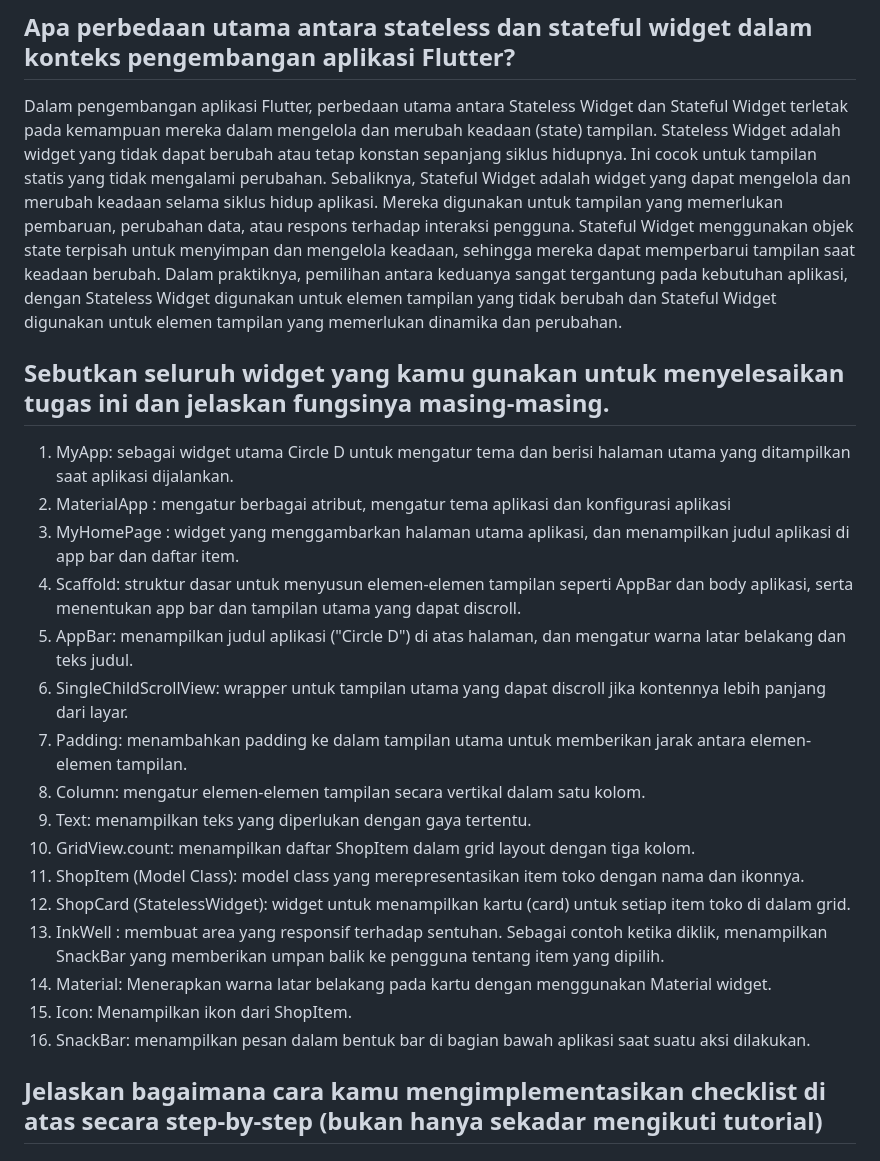
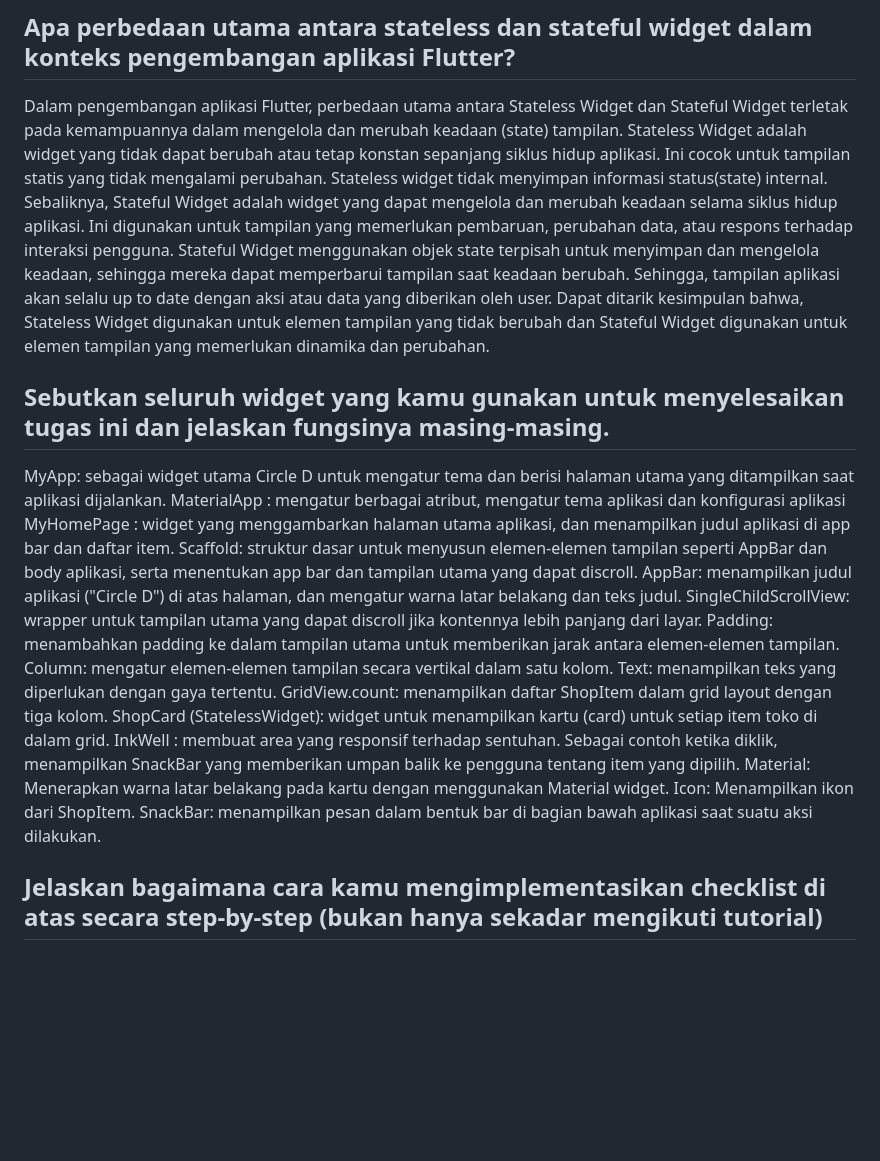
Before and after one commit to dienzahraaa/circle_d_mobile, a Markdown page: README.md, the part around the change. Drawn GitHub-style; blank space fills up the shorter version.

```diff
--- a/README.md
+++ b/README.md
@@ -6,25 +6,24 @@ NPM   : 2206828033
 
 # TUGAS 7
 ## Apa perbedaan utama antara stateless dan stateful widget dalam konteks pengembangan aplikasi Flutter?
-Dalam pengembangan aplikasi Flutter, perbedaan utama antara Stateless Widget dan Stateful Widget terletak pada kemampuan mereka dalam mengelola dan merubah keadaan (state) tampilan. Stateless Widget adalah widget yang tidak dapat berubah atau tetap konstan sepanjang siklus hidupnya. Ini cocok untuk tampilan statis yang tidak mengalami perubahan. Sebaliknya, Stateful Widget adalah widget yang dapat mengelola dan merubah keadaan selama siklus hidup aplikasi. Mereka digunakan untuk tampilan yang memerlukan pembaruan, perubahan data, atau respons terhadap interaksi pengguna. Stateful Widget menggunakan objek state terpisah untuk menyimpan dan mengelola keadaan, sehingga mereka dapat memperbarui tampilan saat keadaan berubah. Dalam praktiknya, pemilihan antara keduanya sangat tergantung pada kebutuhan aplikasi, dengan Stateless Widget digunakan untuk elemen tampilan yang tidak berubah dan Stateful Widget digunakan untuk elemen tampilan yang memerlukan dinamika dan perubahan.
+Dalam pengembangan aplikasi Flutter, perbedaan utama antara Stateless Widget dan Stateful Widget terletak pada kemampuannya dalam mengelola dan merubah keadaan (state) tampilan. Stateless Widget adalah widget yang tidak dapat berubah atau tetap konstan sepanjang siklus hidup aplikasi. Ini cocok untuk tampilan statis yang tidak mengalami perubahan. Stateless widget tidak menyimpan informasi status(state) internal. Sebaliknya, Stateful Widget adalah widget yang dapat mengelola dan merubah keadaan selama siklus hidup aplikasi. Ini digunakan untuk tampilan yang memerlukan pembaruan, perubahan data, atau respons terhadap interaksi pengguna. Stateful Widget menggunakan objek state terpisah untuk menyimpan dan mengelola keadaan, sehingga mereka dapat memperbarui tampilan saat keadaan berubah. Sehingga, tampilan aplikasi akan selalu up to date dengan aksi atau data yang diberikan oleh user. Dapat ditarik kesimpulan bahwa, Stateless Widget digunakan untuk elemen tampilan yang tidak berubah dan Stateful Widget digunakan untuk elemen tampilan yang memerlukan dinamika dan perubahan.
 
 ## Sebutkan seluruh widget yang kamu gunakan untuk menyelesaikan tugas ini dan jelaskan fungsinya masing-masing.
-1. MyApp: sebagai widget utama Circle D untuk mengatur tema dan berisi halaman utama yang ditampilkan saat aplikasi dijalankan.
-2. MaterialApp : mengatur berbagai atribut, mengatur tema aplikasi dan konfigurasi aplikasi
-3. MyHomePage :  widget yang menggambarkan halaman utama aplikasi, dan menampilkan judul aplikasi di app bar dan daftar item.
-4. Scaffold: struktur dasar untuk menyusun elemen-elemen tampilan seperti AppBar dan body aplikasi, serta menentukan app bar dan tampilan utama yang dapat discroll.
-5. AppBar: menampilkan judul aplikasi ("Circle D") di atas halaman, dan mengatur warna latar belakang dan teks judul.
-6. SingleChildScrollView: wrapper untuk tampilan utama yang dapat discroll jika kontennya lebih panjang dari layar.
-7. Padding: menambahkan padding ke dalam tampilan utama untuk memberikan jarak antara elemen-elemen tampilan.
-8. Column: mengatur elemen-elemen tampilan secara vertikal dalam satu kolom.
-9. Text: menampilkan teks yang diperlukan dengan gaya tertentu.
-10. GridView.count: menampilkan daftar ShopItem dalam grid layout dengan tiga kolom.
-11. ShopItem (Model Class): model class yang merepresentasikan item toko dengan nama dan ikonnya.
-12. ShopCard (StatelessWidget): widget untuk menampilkan kartu (card) untuk setiap item toko di dalam grid.
-13. InkWell : membuat area yang responsif terhadap sentuhan. Sebagai contoh ketika diklik, menampilkan SnackBar yang memberikan umpan balik ke pengguna tentang item yang dipilih.
-14. Material: Menerapkan warna latar belakang pada kartu dengan menggunakan Material widget.
-15. Icon: Menampilkan ikon dari ShopItem.
-16. SnackBar: menampilkan pesan dalam bentuk bar di bagian bawah aplikasi saat suatu aksi dilakukan.
+MyApp: sebagai widget utama Circle D untuk mengatur tema dan berisi halaman utama yang ditampilkan saat aplikasi dijalankan.
+MaterialApp : mengatur berbagai atribut, mengatur tema aplikasi dan konfigurasi aplikasi
+MyHomePage :  widget yang menggambarkan halaman utama aplikasi, dan menampilkan judul aplikasi di app bar dan daftar item.
+Scaffold: struktur dasar untuk menyusun elemen-elemen tampilan seperti AppBar dan body aplikasi, serta menentukan app bar dan tampilan utama yang dapat discroll.
+AppBar: menampilkan judul aplikasi ("Circle D") di atas halaman, dan mengatur warna latar belakang dan teks judul.
+SingleChildScrollView: wrapper untuk tampilan utama yang dapat discroll jika kontennya lebih panjang dari layar.
+Padding: menambahkan padding ke dalam tampilan utama untuk memberikan jarak antara elemen-elemen tampilan.
+Column: mengatur elemen-elemen tampilan secara vertikal dalam satu kolom.
+Text: menampilkan teks yang diperlukan dengan gaya tertentu.
+GridView.count: menampilkan daftar ShopItem dalam grid layout dengan tiga kolom.
+ShopCard (StatelessWidget): widget untuk menampilkan kartu (card) untuk setiap item toko di dalam grid.
+InkWell : membuat area yang responsif terhadap sentuhan. Sebagai contoh ketika diklik, menampilkan SnackBar yang memberikan umpan balik ke pengguna tentang item yang dipilih.
+Material: Menerapkan warna latar belakang pada kartu dengan menggunakan Material widget.
+Icon: Menampilkan ikon dari ShopItem.
+SnackBar: menampilkan pesan dalam bentuk bar di bagian bawah aplikasi saat suatu aksi dilakukan.
 
 ## Jelaskan bagaimana cara kamu mengimplementasikan checklist di atas secara step-by-step (bukan hanya sekadar mengikuti tutorial)
 ### Membuat sebuah program Flutter baru dengan tema inventory seperti tugas-tugas sebelumnya.
```
